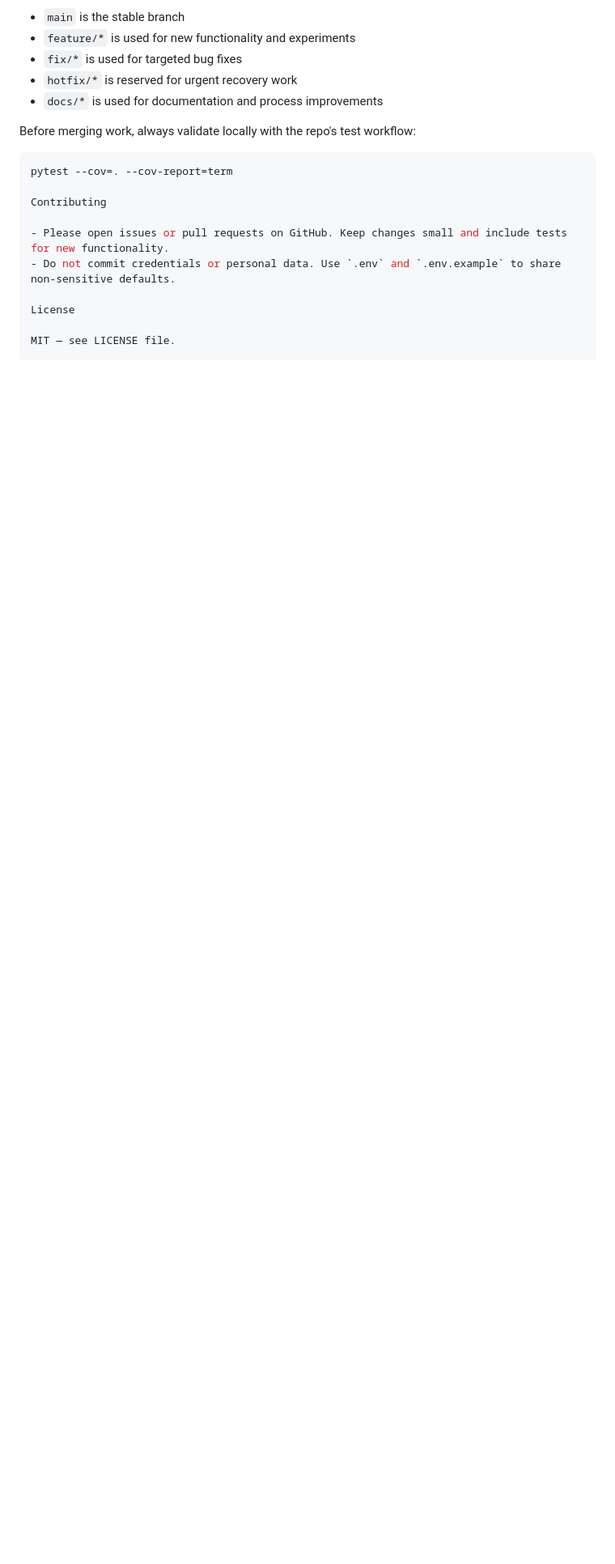
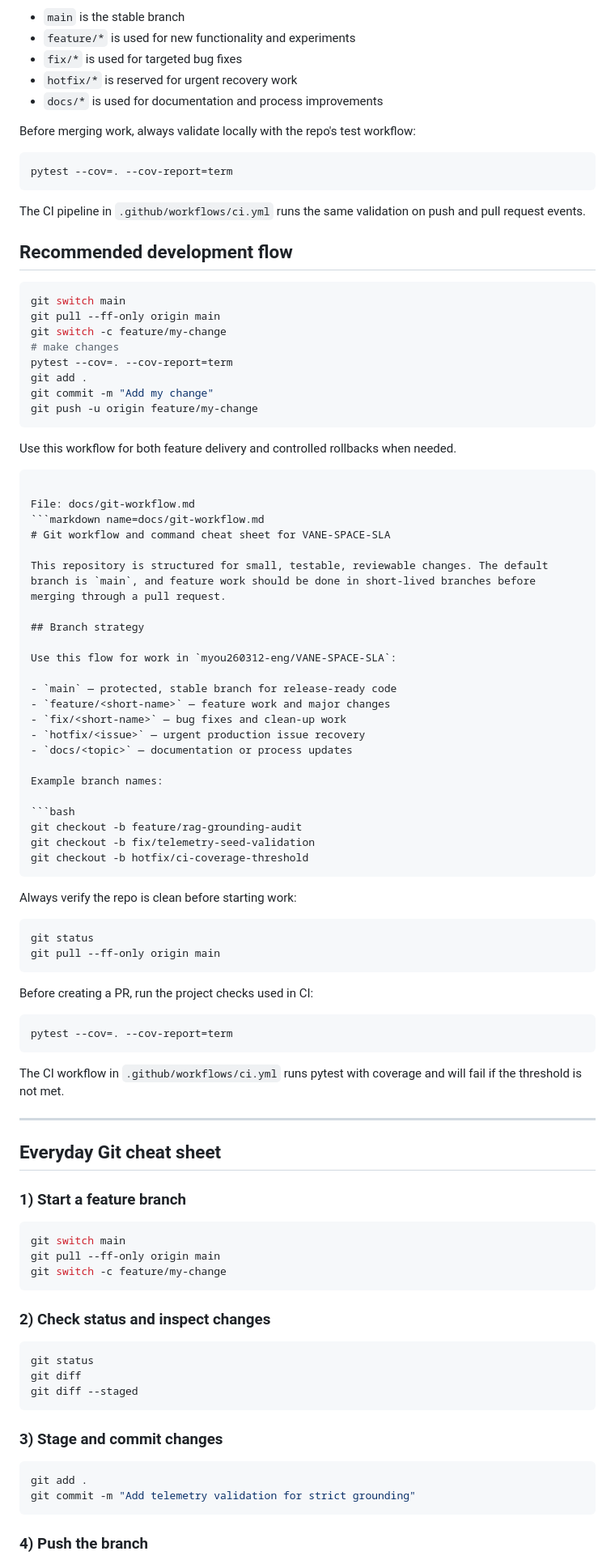
Before and after one commit to myou260312-eng/VANE-SPACE-SLA, a Markdown page: README.md, the part around one of its changes. Shown at 81% size. Drawn GitHub-style; blank space fills up the shorter version.

Commit message:
Enhance README with clearer contributing guidelines
Updated the README to improve clarity on contributing, Git workflow, and commands.

````diff
--- a/README.md
+++ b/README.md
@@ -85,12 +85,90 @@ Before merging work, always validate locally with the repo's test workflow:
 
 ```bash
 pytest --cov=. --cov-report=term
+```
+The CI pipeline in `.github/workflows/ci.yml` runs the same validation on push and pull request events.
 
-Contributing
+## Recommended development flow
 
-- Please open issues or pull requests on GitHub. Keep changes small and include tests for new functionality.
-- Do not commit credentials or personal data. Use `.env` and `.env.example` to share non-sensitive defaults.
+```bash
+git switch main
+git pull --ff-only origin main
+git switch -c feature/my-change
+# make changes
+pytest --cov=. --cov-report=term
+git add .
+git commit -m "Add my change"
+git push -u origin feature/my-change
+```
 
-License
+Use this workflow for both feature delivery and controlled rollbacks when needed.
+```
 
-MIT — see LICENSE file.
+File: docs/git-workflow.md
+```markdown name=docs/git-workflow.md
+# Git workflow and command cheat sheet for VANE-SPACE-SLA
+
+This repository is structured for small, testable, reviewable changes. The default branch is `main`, and feature work should be done in short-lived branches before merging through a pull request.
+
+## Branch strategy
+
+Use this flow for work in `myou260312-eng/VANE-SPACE-SLA`:
+
+- `main` — protected, stable branch for release-ready code
+- `feature/<short-name>` — feature work and major changes
+- `fix/<short-name>` — bug fixes and clean-up work
+- `hotfix/<issue>` — urgent production issue recovery
+- `docs/<topic>` — documentation or process updates
+
+Example branch names:
+
+```bash
+git checkout -b feature/rag-grounding-audit
+git checkout -b fix/telemetry-seed-validation
+git checkout -b hotfix/ci-coverage-threshold
+```
+
+Always verify the repo is clean before starting work:
+
+```bash
+git status
+git pull --ff-only origin main
+```
+
+Before creating a PR, run the project checks used in CI:
+
+```bash
+pytest --cov=. --cov-report=term
+```
+
+The CI workflow in `.github/workflows/ci.yml` runs pytest with coverage and will fail if the threshold is not met.
+
+---
+
+## Everyday Git cheat sheet
+
+### 1) Start a feature branch
+
+```bash
+git switch main
+git pull --ff-only origin main
+git switch -c feature/my-change
+```
+
+### 2) Check status and inspect changes
+
+```bash
+git status
+git diff
+git diff --staged
+```
+
+### 3) Stage and commit changes
+
+```bash
+git add .
+git commit -m "Add telemetry validation for strict grounding"
+```
+
+### 4) Push the branch
+
````
Also changed, not shown: other parts of README.md (+230 -1 lines).
